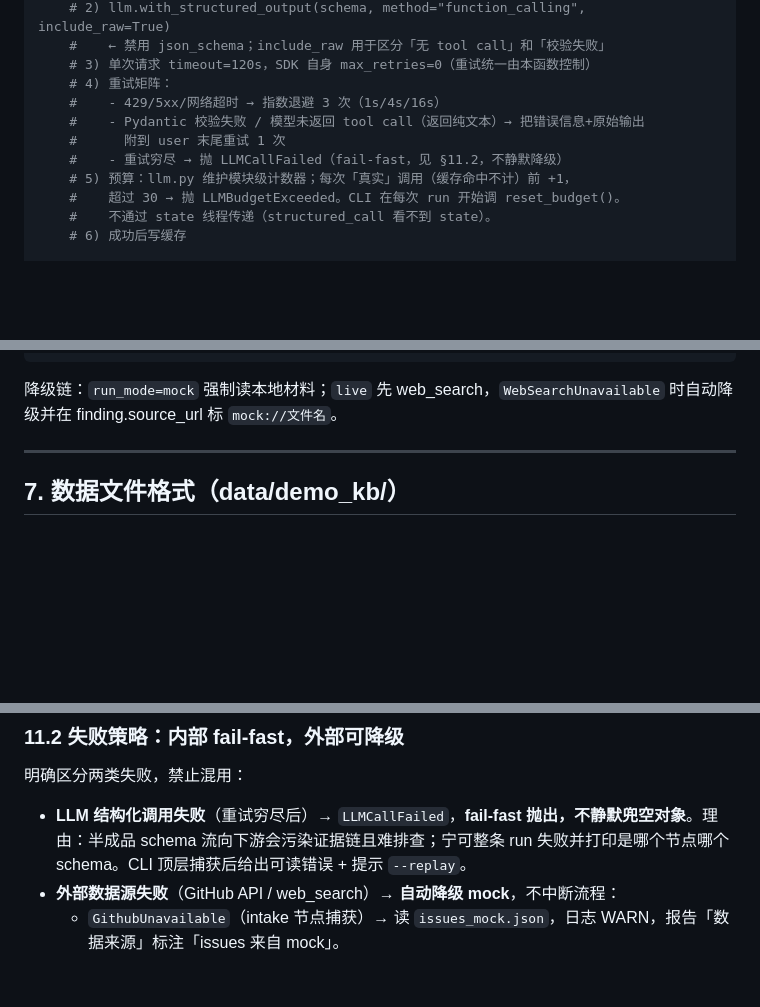
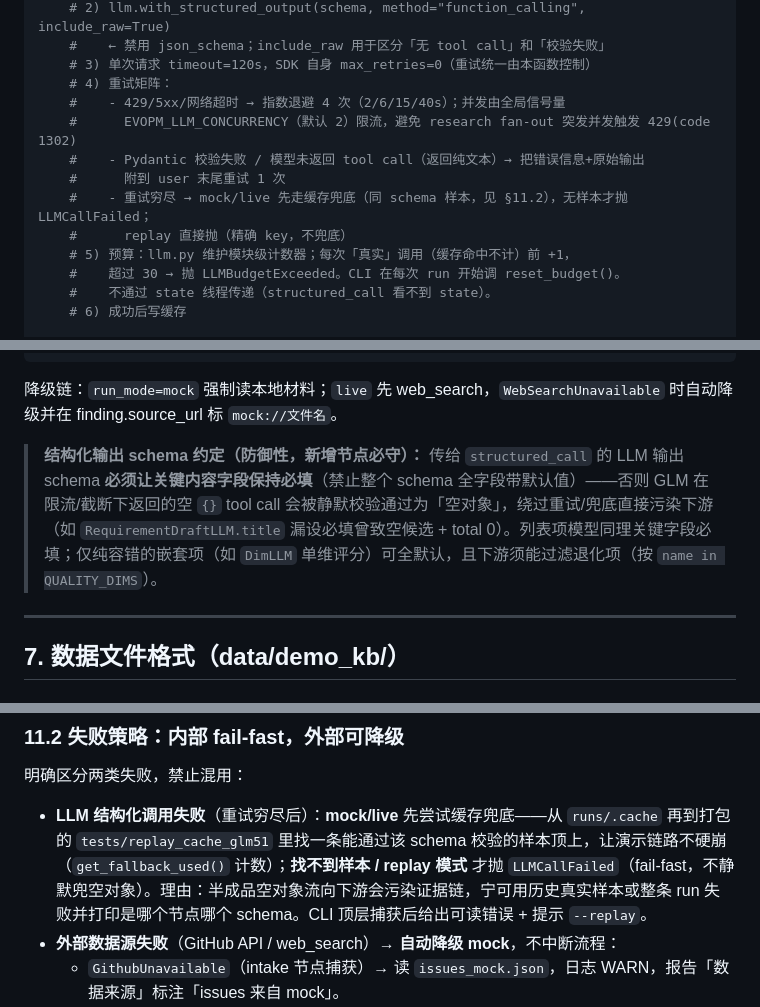
Before and after one commit to Adversit/Product-Evolution-Agents, a Markdown page: docs/spec.md, 3 parts joined by grey strips. GitHub-like rendering; blank space fills up the shorter version.

Commit message:
docs(spec): add LLM-output-schema defensive convention + sync retry/fallback contract
§6: new convention — schemas passed to structured_call MUST keep their key
content field required (no all-default schema), else a degenerate/empty GLM
tool call validates as an empty object and bypasses retry/fallback (the
RequirementDraftLLM.title bug). List-item models likewise; only pure-tolerance
nested items (DimLLM) may be all-default if downstream filters degenerate rows.

Also sync §6/§11.2 to the committed resilience code: backoff 4× (2/6/15/40s),
global EVOPM_LLM_CONCURRENCY limiter, and the mock/live cache fallback on retry
exhaustion (replay still fail-fast on miss).

Co-Authored-By: Claude Opus 4.8 (1M context) <noreply@anthropic.com>

````diff
--- a/docs/spec.md
+++ b/docs/spec.md
@@ -584,10 +584,12 @@ def structured_call(schema: type[BaseModel], system: str, user: str,
     #    ← 禁用 json_schema；include_raw 用于区分「无 tool call」和「校验失败」
     # 3) 单次请求 timeout=120s，SDK 自身 max_retries=0（重试统一由本函数控制）
     # 4) 重试矩阵：
-    #    - 429/5xx/网络超时 → 指数退避 3 次（1s/4s/16s）
+    #    - 429/5xx/网络超时 → 指数退避 4 次（2/6/15/40s）；并发由全局信号量
+    #      EVOPM_LLM_CONCURRENCY（默认 2）限流，避免 research fan-out 突发并发触发 429(code 1302)
     #    - Pydantic 校验失败 / 模型未返回 tool call（返回纯文本）→ 把错误信息+原始输出
     #      附到 user 末尾重试 1 次
-    #    - 重试穷尽 → 抛 LLMCallFailed（fail-fast，见 §11.2，不静默降级）
+    #    - 重试穷尽 → mock/live 先走缓存兜底（同 schema 样本，见 §11.2），无样本才抛 LLMCallFailed；
+    #      replay 直接抛（精确 key，不兜底）
     # 5) 预算：llm.py 维护模块级计数器；每次「真实」调用（缓存命中不计）前 +1，
     #    超过 30 → 抛 LLMBudgetExceeded。CLI 在每次 run 开始调 reset_budget()。
     #    不通过 state 线程传递（structured_call 看不到 state）。
@@ -604,6 +606,8 @@ def web_search_call(query: str, count: int = 5) -> list[SearchResult]:
 ```
 
 降级链：`run_mode=mock` 强制读本地材料；`live` 先 web_search，`WebSearchUnavailable` 时自动降级并在 finding.source_url 标 `mock://文件名`。
+
+> **结构化输出 schema 约定（防御性，新增节点必守）：** 传给 `structured_call` 的 LLM 输出 schema **必须让关键内容字段保持必填**（禁止整个 schema 全字段带默认值）——否则 GLM 在限流/截断下返回的空 `{}` tool call 会被静默校验通过为「空对象」，绕过重试/兜底直接污染下游（如 `RequirementDraftLLM.title` 漏设必填曾致空候选 + total 0）。列表项模型同理关键字段必填；仅纯容错的嵌套项（如 `DimLLM` 单维评分）可全默认，且下游须能过滤退化项（按 `name in QUALITY_DIMS`）。
 
 ---
 
@@ -722,7 +726,7 @@ evopm  # 无参 = run --data data/demo_kb
 
 明确区分两类失败，禁止混用：
 
-- **LLM 结构化调用失败**（重试穷尽后）→ `LLMCallFailed`，**fail-fast 抛出，不静默兜空对象**。理由：半成品 schema 流向下游会污染证据链且难排查；宁可整条 run 失败并打印是哪个节点哪个 schema。CLI 顶层捕获后给出可读错误 + 提示 `--replay`。
+- **LLM 结构化调用失败**（重试穷尽后）：**mock/live** 先尝试缓存兜底——从 `runs/.cache` 再到打包的 `tests/replay_cache_glm51` 里找一条能通过该 schema 校验的样本顶上，让演示链路不硬崩（`get_fallback_used()` 计数）；**找不到样本 / replay 模式** 才抛 `LLMCallFailed`（fail-fast，不静默兜空对象）。理由：半成品空对象流向下游会污染证据链，宁可用历史真实样本或整条 run 失败并打印是哪个节点哪个 schema。CLI 顶层捕获后给出可读错误 + 提示 `--replay`。
 - **外部数据源失败**（GitHub API / web_search）→ **自动降级 mock**，不中断流程：
   - `GithubUnavailable`（intake 节点捕获）→ 读 `issues_mock.json`，日志 WARN，报告「数据来源」标注「issues 来自 mock」。
   - `WebSearchUnavailable`（research 节点捕获）→ 读 `competitors/*`、`tech_notes/*`，finding.source_url 前缀 `mock://`，evidence_strength 不得高于 `moderate`。
````
